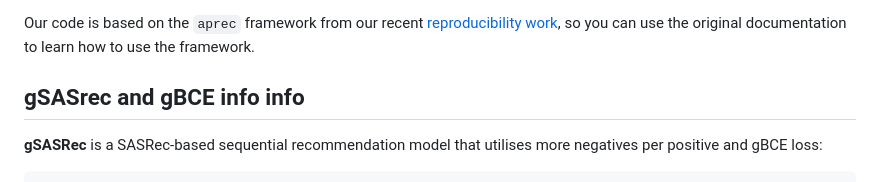
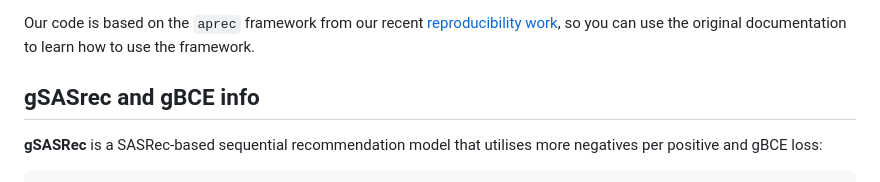
Before and after one commit to asash/gsasrec, a Markdown page: Readme.md, the part around the change. Rendered like a GitHub page.

Commit message:
fix typo

````diff
--- a/Readme.md
+++ b/Readme.md
@@ -29,7 +29,7 @@ Alternatively, the `Dockerfile` can be seen as a step-by-step instruction to set
 
 Our code is based on the `aprec` framework from our recent [reproducibility work](https://github.com/asash/bert4rec_repro), so you can use the original documentation to learn how to use the framework.
 
-## gSASrec and gBCE info info
+## gSASrec and gBCE info
 **gSASRec** is a SASRec-based sequential recommendation model that utilises more negatives per positive and gBCE loss:
 
 ```math
````
